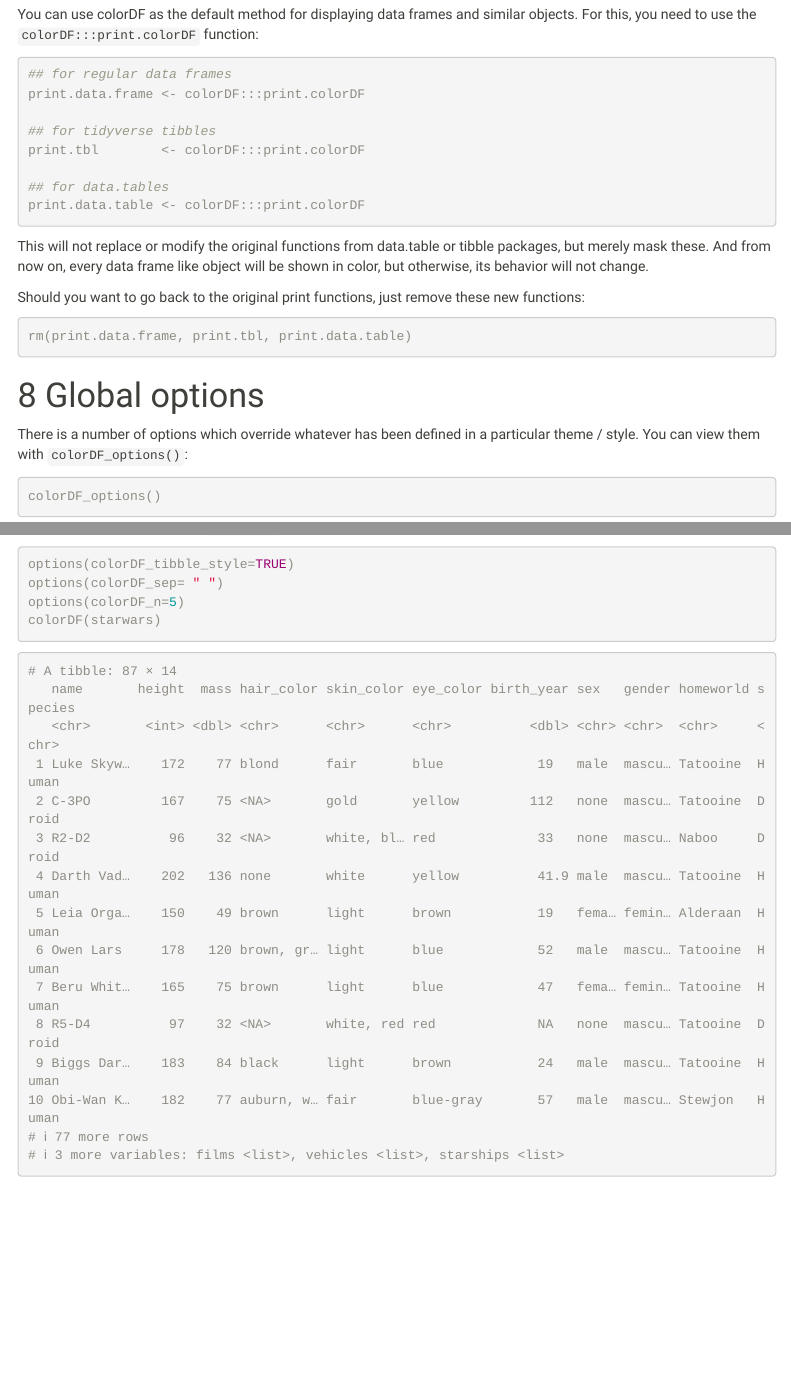
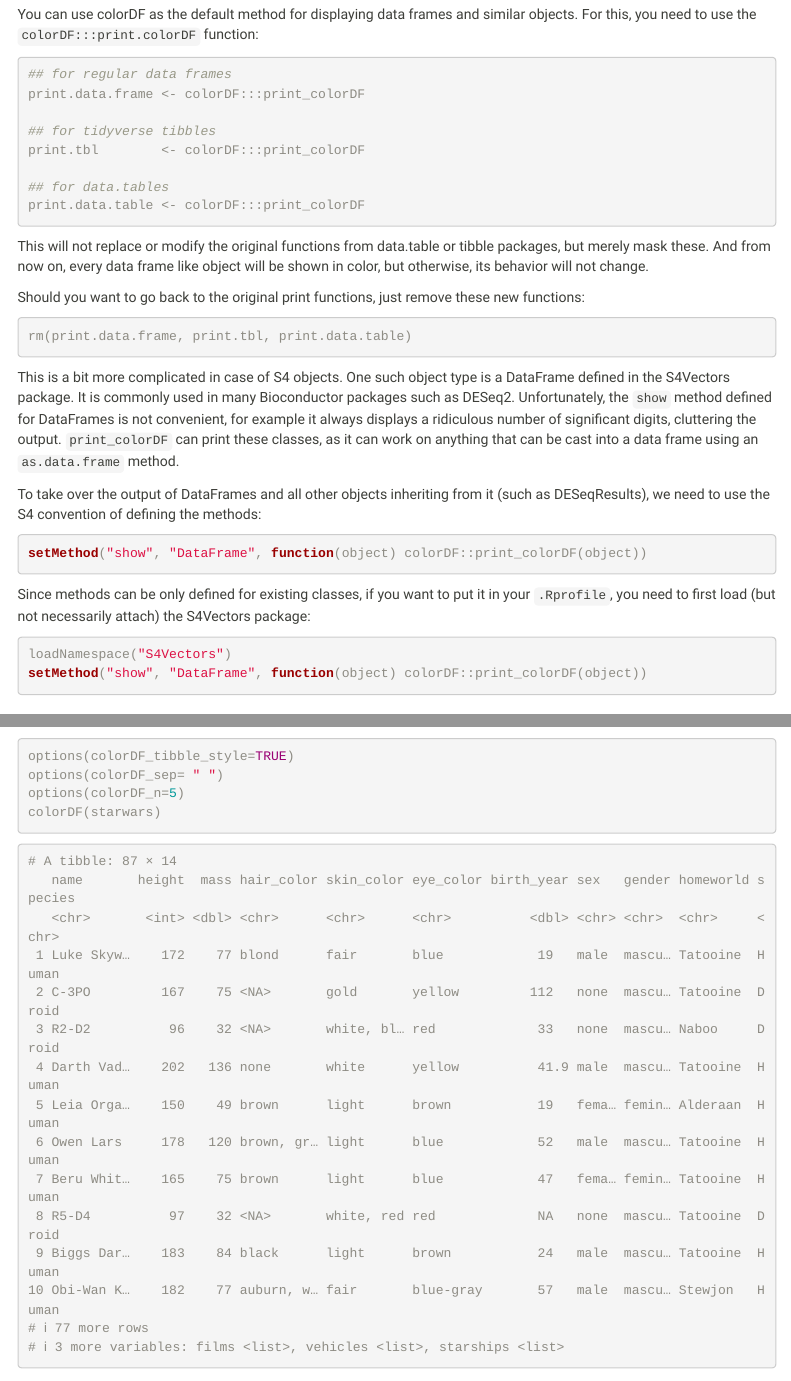
Before and after one commit to january3/colorDF, an R Markdown document (vignettes/colorDF.Rmd): the page in a window 1100 px wide, from 12910 px down, and a second part further down, joined at a grey line. Rendered offline with R 4.5, knitr and Pandoc, with nearby package versions; code that draws random numbers runs with fixed seeds of ours; some code elsewhere in the file could not run offline; menus at the side of the page are left out; long lines of code are wrapped.

Commit message:
updated documentation; extended the range of objects for which print and colorDF work

````diff
--- a/vignettes/colorDF.Rmd
+++ b/vignettes/colorDF.Rmd
@@ -262,13 +262,13 @@ function:
 
 ```{r eval=FALSE}
 ## for regular data frames
-print.data.frame <- colorDF:::print.colorDF
+print.data.frame <- colorDF:::print_colorDF
 
 ## for tidyverse tibbles
-print.tbl        <- colorDF:::print.colorDF
+print.tbl        <- colorDF:::print_colorDF
 
 ## for data.tables
-print.data.table <- colorDF:::print.colorDF
+print.data.table <- colorDF:::print_colorDF
 ```
 
 This will not replace or modify the original functions from data.table or
@@ -282,6 +282,34 @@ these new functions:
 ```{r eval=FALSE}
 rm(print.data.frame, print.tbl, print.data.table)
 ```
+
+This is a bit more complicated in case of S4 objects. One such object type
+is a DataFrame defined in the S4Vectors package. It is commonly used in
+many Bioconductor packages such as DESeq2. Unfortunately, the `show` method
+defined for DataFrames is not convenient, for example it always displays a
+ridiculous number of significant digits, cluttering the output.
+`print_colorDF` can print these classes, as it can work on anything that
+can be cast into a data frame using an `as.data.frame` method.
+
+To take over the output of DataFrames and all other objects inheriting from
+it (such as DESeqResults), we need to use the S4 convention of defining the
+methods:
+
+
+```{r eval=FALSE}
+setMethod("show", "DataFrame", function(object) colorDF::print_colorDF(object))
+```
+
+Since methods can be only defined for existing classes, if you want to put
+it in your `.Rprofile`, you need to first load (but not necessarily attach)
+the S4Vectors package:
+
+```{r eval=FALSE}
+loadNamespace("S4Vectors")
+setMethod("show", "DataFrame", function(object) colorDF::print_colorDF(object))
+```
+
+
 
 # Global options
 
````
Also changed, not shown: R/classes.R (+2 -1 lines), R/print.R (+4 -2 lines), docs/pkgdown.yml, 7 other files.
